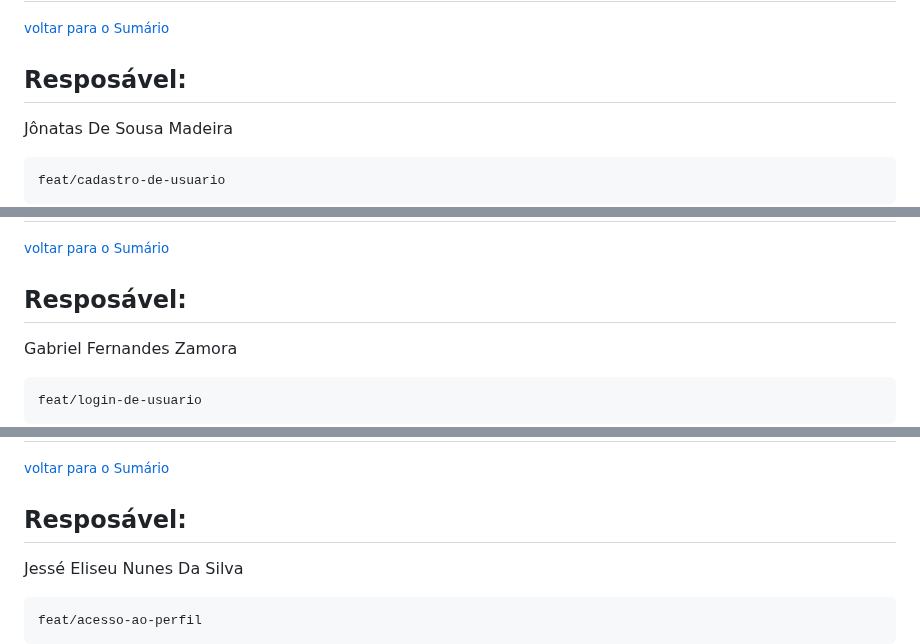
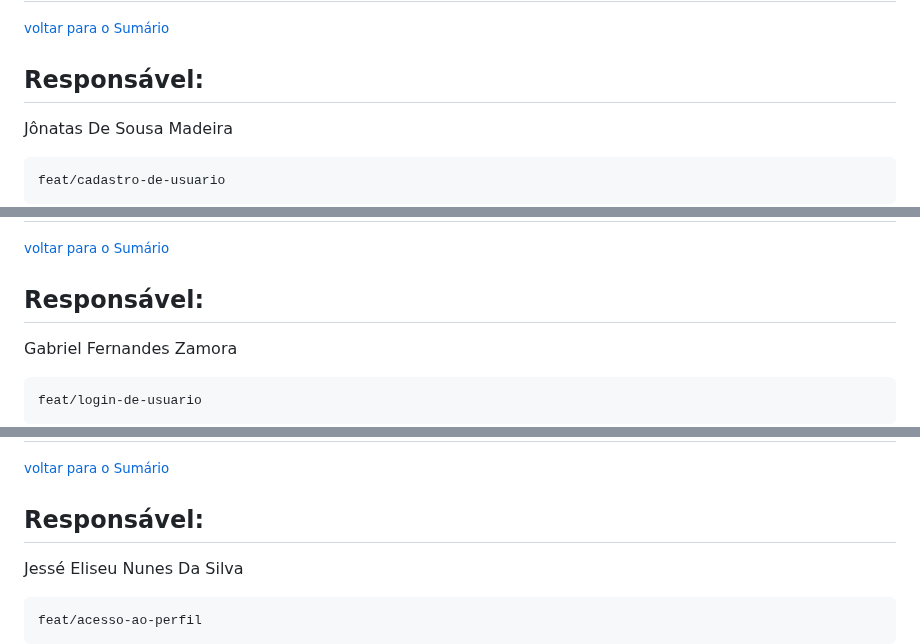
Before and after one commit to jessilver/Engenharia-de-Software-Gamyx, a Markdown page: iteracoes.md, 3 parts joined by grey strips. GitHub-like rendering.

````diff
--- a/iteracoes.md
+++ b/iteracoes.md
@@ -40,7 +40,7 @@ Entregar funcionalidades básicas de interação de usuário, incluindo cadastro
 <small>[voltar para o Sumário](#Sumário)</small><br>
 
 
-## Resposável:
+## Responsável:
 Jônatas De Sousa Madeira
 
 ```bash
@@ -70,7 +70,7 @@ Critérios de Aceitação:
 # Login de Usuário
 <small>[voltar para o Sumário](#Sumário)</small><br>
 
-## Resposável:
+## Responsável:
 Gabriel Fernandes Zamora
 
 ```bash
@@ -100,7 +100,7 @@ Critérios de Aceitação:
 # Acesso ao Perfil
 <small>[voltar para o Sumário](#Sumário)</small><br>
 
-## Resposável:
+## Responsável:
 Jessé Eliseu Nunes Da Silva
 
 ```bash
````
Also changed, not shown: other parts of iteracoes.md (+9 -9 lines).
